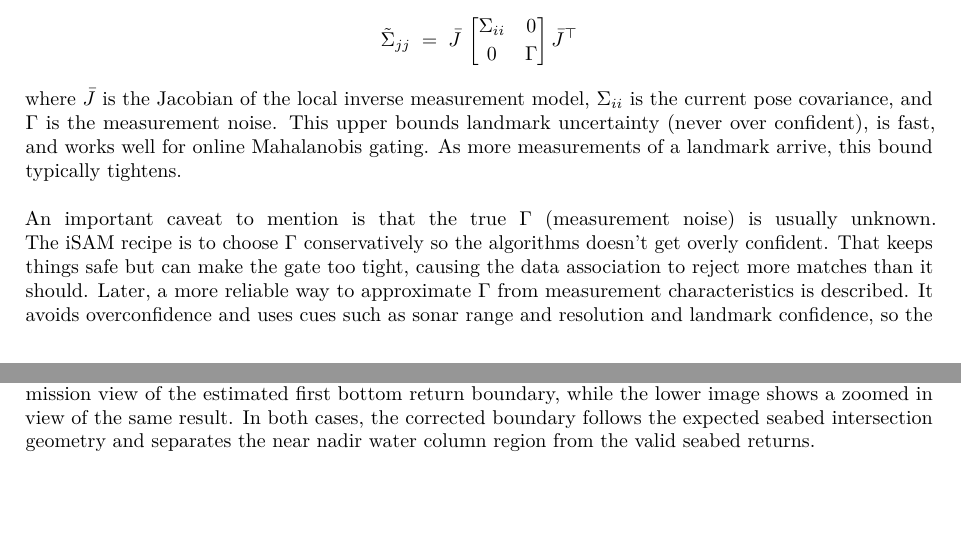
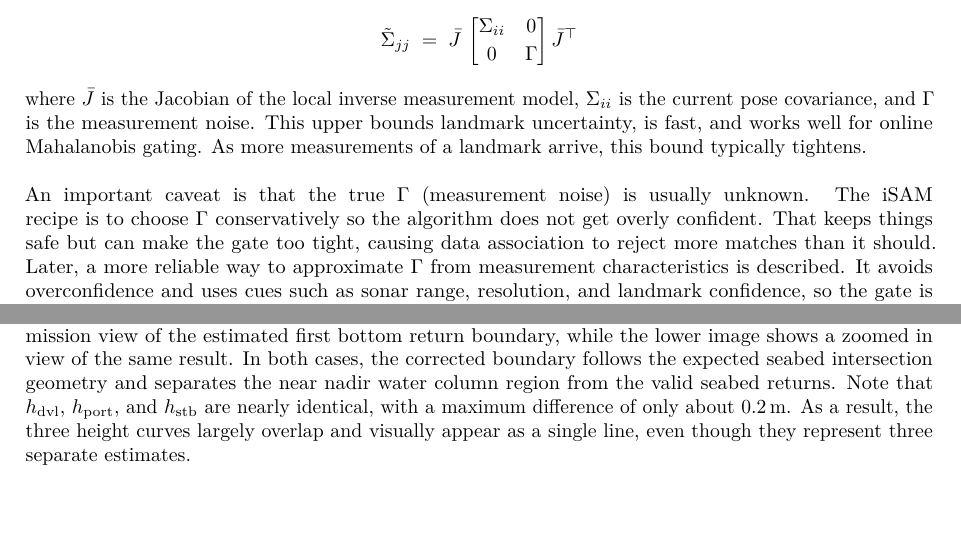
Before and after one commit to PizzaAllTheWay/TTK4900_Master_Thesis, a LaTeX document (main.tex, which reads Text/Optimizers/iSAM.tex, Text/Results/Local_Map_Generation.tex): two parts of pages 169 and 200 of 217, joined at a grey line, cut so that both start at the same text. Compiled offline with pdfLaTeX.

Commit message:
text alignment

```diff
--- a/Text/Optimizers/iSAM.tex
+++ b/Text/Optimizers/iSAM.tex
@@ -372,9 +372,9 @@ $$
     \end{bmatrix}
     \bar J^\top
 $$
-where $\bar J$ is the Jacobian of the local inverse measurement model, $\Sigma_{ii}$ is the current pose covariance, and $\Gamma$ is the measurement noise. This upper bounds landmark uncertainty (never over confident), is fast, and works well for online Mahalanobis gating. As more measurements of a landmark arrive, this bound typically tightens.
+where $\bar J$ is the Jacobian of the local inverse measurement model, $\Sigma_{ii}$ is the current pose covariance, and $\Gamma$ is the measurement noise. This upper bounds landmark uncertainty, is fast, and works well for online Mahalanobis gating. As more measurements of a landmark arrive, this bound typically tightens.
 \\ \\
-An important caveat to mention is that the true $\Gamma$ (measurement noise) is usually unknown. The iSAM recipe is to choose $\Gamma$ conservatively so the algorithms doesn't get overly confident. That keeps things safe but can make the gate too tight, causing the data association to reject more matches than it should. Later, a more reliable way to approximate $\Gamma$ from measurement characteristics is described. It avoids overconfidence and uses cues such as sonar range and resolution and landmark confidence, so the gate is realistic and not risky.
+An important caveat is that the true $\Gamma$ (measurement noise) is usually unknown. The iSAM recipe is to choose $\Gamma$ conservatively so the algorithm does not get overly confident. That keeps things safe but can make the gate too tight, causing data association to reject more matches than it should. Later, a more reliable way to approximate $\Gamma$ from measurement characteristics is described. It avoids overconfidence and uses cues such as sonar range, resolution, and landmark confidence, so the gate is realistic without being risky.
 \\ \\
 \textbf{Exact landmark covariances (on demand)}
 \\ \noindent
--- a/Text/Results/Local_Map_Generation.tex
+++ b/Text/Results/Local_Map_Generation.tex
@@ -45,4 +44,5 @@ The swath processing stage was evaluated by inspecting the intermediate outputs
-    \caption{Geometric correction result shown at two spatial scales. The upper image shows the full mission view of the estimated first bottom return boundary, while the lower image shows a zoomed in view of the same result. In both cases, the corrected boundary follows the expected seabed intersection geometry and separates the near nadir water column region from the valid seabed returns.}
+    \includegraphics[width=0.95\linewidth]{Pictures/Results/Local_Map_Generation/Swath_Processing_Geometric_correction_zoomed_in.png}
+    \caption{Geometric correction result shown at two spatial scales. The upper image shows the full mission view of the estimated first bottom return boundary, while the lower image shows a zoomed in view of the same result. In both cases, the corrected boundary follows the expected seabed intersection geometry and separates the near nadir water column region from the valid seabed returns. Note that $h_{\mathrm{dvl}}$, $h_{\mathrm{port}}$, and $h_{\mathrm{stb}}$ are nearly identical, with a maximum difference of only about $0.2\,\mathrm{m}$. As a result, the three height curves largely overlap and visually appear as a single line, even though they represent three separate estimates.}
     \label{fig:results-local-map-generation-swath-processing-geometric-correction}
 \end{figure}
 
```
Also changed, not shown: Text/Results/Local_Map_Generation.tex (3 more changed lines).
